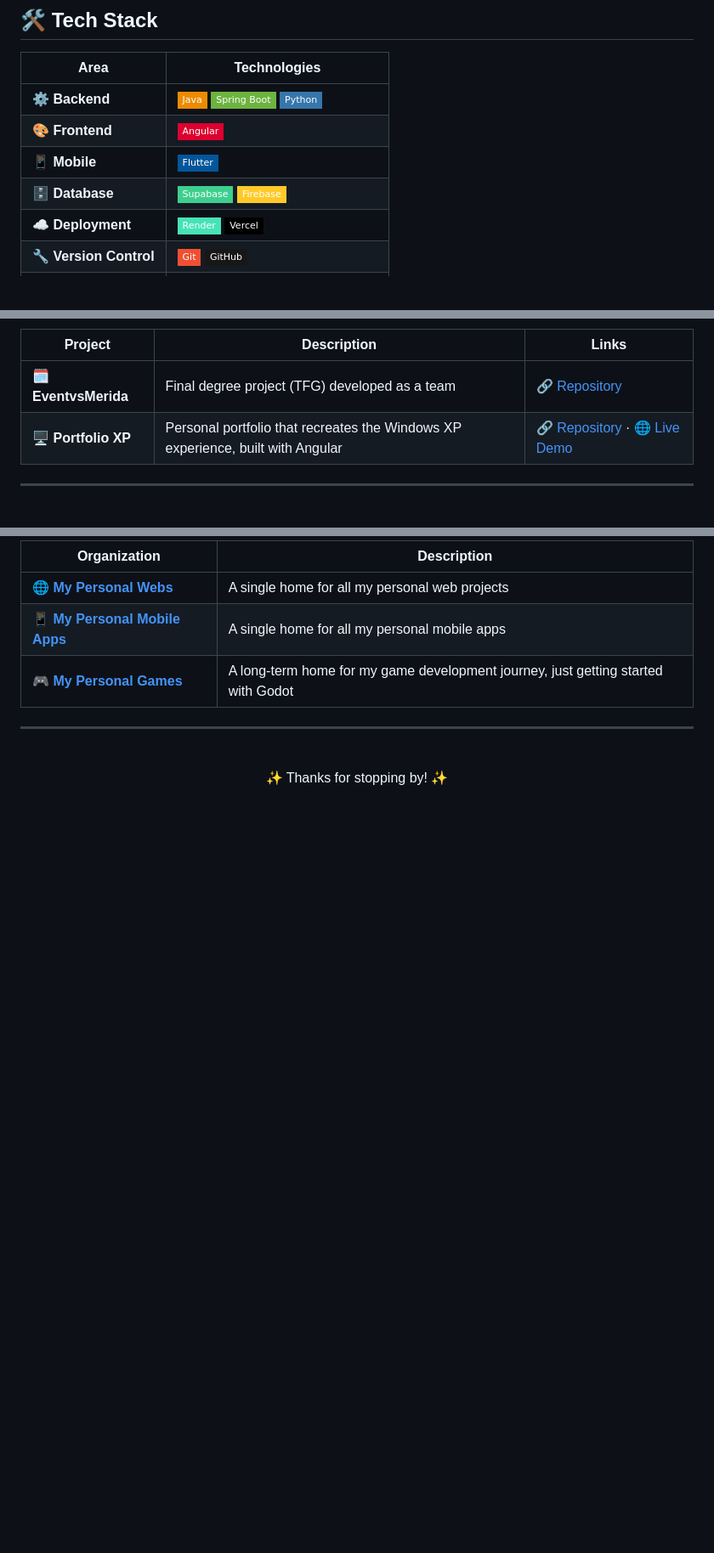
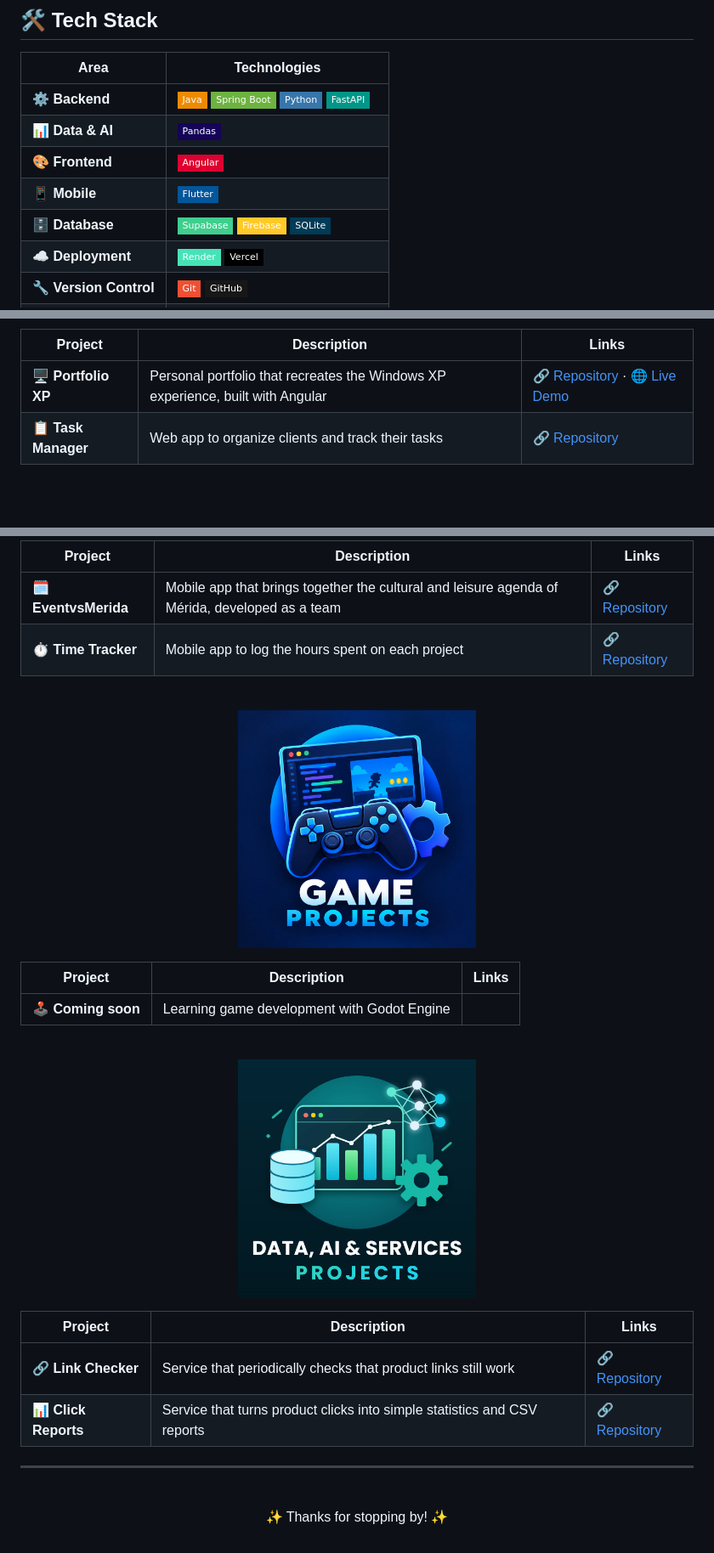
Before and after one commit to adrianpmdev/adrianpmdev, a Markdown page: README.md, 3 parts joined by grey strips. Shown at 85% size. Rendered like a GitHub page; pictures changed too: assets/data_ai_services_projects.jpg (added), assets/game_projects.jpg (added); badges without logos; blank space fills up the shorter version.

Commit message:
feat(docs): actualizado readme

```diff
--- a/README.md
+++ b/README.md
@@ -37,10 +37,11 @@ I'm a junior full stack software developer with a Higher Technician degree in Mu
 
 | Area | Technologies |
 |------|--------------|
-| ⚙️ **Backend** | ![Java](https://img.shields.io/badge/Java-ED8B00?style=flat-square&logo=openjdk&logoColor=white) ![Spring Boot](https://img.shields.io/badge/Spring_Boot-6DB33F?style=flat-square&logo=springboot&logoColor=white) ![Python](https://img.shields.io/badge/Python-3776AB?style=flat-square&logo=python&logoColor=white) |
+| ⚙️ **Backend** | ![Java](https://img.shields.io/badge/Java-ED8B00?style=flat-square&logo=openjdk&logoColor=white) ![Spring Boot](https://img.shields.io/badge/Spring_Boot-6DB33F?style=flat-square&logo=springboot&logoColor=white) ![Python](https://img.shields.io/badge/Python-3776AB?style=flat-square&logo=python&logoColor=white) ![FastAPI](https://img.shields.io/badge/FastAPI-009688?style=flat-square&logo=fastapi&logoColor=white) |
+| 📊 **Data & AI** | ![Pandas](https://img.shields.io/badge/Pandas-150458?style=flat-square&logo=pandas&logoColor=white) |
 | 🎨 **Frontend** | ![Angular](https://img.shields.io/badge/Angular-DD0031?style=flat-square&logo=angular&logoColor=white) |
 | 📱 **Mobile** | ![Flutter](https://img.shields.io/badge/Flutter-02569B?style=flat-square&logo=flutter&logoColor=white) |
-| 🗄️ **Database** | ![Supabase](https://img.shields.io/badge/Supabase-3ECF8E?style=flat-square&logo=supabase&logoColor=white) ![Firebase](https://img.shields.io/badge/Firebase-FFCA28?style=flat-square&logo=firebase&logoColor=black) |
+| 🗄️ **Database** | ![Supabase](https://img.shields.io/badge/Supabase-3ECF8E?style=flat-square&logo=supabase&logoColor=white) ![Firebase](https://img.shields.io/badge/Firebase-FFCA28?style=flat-square&logo=firebase&logoColor=black) ![SQLite](https://img.shields.io/badge/SQLite-003B57?style=flat-square&logo=sqlite&logoColor=white) |
 | ☁️ **Deployment** | ![Render](https://img.shields.io/badge/Render-46E3B7?style=flat-square&logo=render&logoColor=black) ![Vercel](https://img.shields.io/badge/Vercel-000000?style=flat-square&logo=vercel&logoColor=white) |
 | 🔧 **Version Control** | ![Git](https://img.shields.io/badge/Git-F05032?style=flat-square&logo=git&logoColor=white) ![GitHub](https://img.shields.io/badge/GitHub-181717?style=flat-square&logo=github&logoColor=white) |
 | 🧰 **IDEs & Editors** | ![VS Code](https://img.shields.io/badge/VS_Code-007ACC?style=flat-square&logo=visualstudiocode&logoColor=white) ![IntelliJ IDEA](https://img.shields.io/badge/IntelliJ_IDEA-000000?style=flat-square&logo=intellijidea&logoColor=white) ![Android Studio](https://img.shields.io/badge/Android_Studio-3DDC84?style=flat-square&logo=androidstudio&logoColor=white) |
@@ -53,10 +58,8 @@ I'm a junior full stack software developer with a Higher Technician degree in Mu
 
 | Project | Description | Links |
 |---------|-------------|-------|
-| 🗓️ **EventvsMerida** | Final degree project (TFG) developed as a team | 🔗 [Repository](https://github.com/Null-Pointers-Albarregas/EventvsMerida) |
-| 🖥️ **Portfolio XP** | Personal portfolio that recreates the Windows XP experience, built with Angular | 🔗 [Repository](https://github.com/Adrianpmdev-Personal-Webs/Portfolio) · 🌐 [Live Demo](https://adrianpmdev-portfolio.vercel.app/) |
-
----
+| 🖥️ **Portfolio XP** | Personal portfolio that recreates the Windows XP experience, built with Angular | 🔗 [Repository](https://github.com/adrianpmdev/Portfolio) · 🌐 [Live Demo](https://adrianpmdev-portfolio.vercel.app/) |
+| 📋 **Task Manager** | Web app to organize clients and track their tasks | 🔗 [Repository](https://github.com/adrianpmdev/task-manager) |
 
 <br>
 
@@ -64,9 +69,29 @@ I'm a junior full stack software developer with a Higher Technician degree in Mu
 
-| Organization | Description |
-|--------------|-------------|
-| 🌐 [**My Personal Webs**](https://github.com/Adrianpmdev-Personal-Webs) | A single home for all my personal web projects |
-| 📱 [**My Personal Mobile Apps**](https://github.com/Adrianpmdev-Personal-Apps) | A single home for all my personal mobile apps |
-| 🎮 [**My Personal Games**](https://github.com/Adrianpmdev-Personal-Games) | A long-term home for my game development journey, just getting started with Godot |
+| Project | Description | Links |
+|---------|-------------|-------|
+| 🗓️ **EventvsMerida** | Mobile app that brings together the cultural and leisure agenda of Mérida, developed as a team | 🔗 [Repository](https://github.com/Null-Pointers-Albarregas/EventvsMerida) |
+| ⏱️ **Time Tracker** | Mobile app to log the hours spent on each project | 🔗 [Repository](https://github.com/adrianpmdev/time-tracker) |
+
+<br>
+
+<p align="center">
+  <img src="assets/game_projects.jpg" alt="Game Projects" width="280">
+</p>
+
+| Project | Description | Links |
+|---------|-------------|-------|
+| 🕹️ **Coming soon** | Learning game development with Godot Engine | |
+
+<br>
+
+<p align="center">
+  <img src="assets/data_ai_services_projects.jpg" alt="Data, AI & Services Projects" width="280">
+</p>
+
+| Project | Description | Links |
+|---------|-------------|-------|
+| 🔗 **Link Checker** | Service that periodically checks that product links still work | 🔗 [Repository](https://github.com/adrianpmdev/link-checker) |
+| 📊 **Click Reports** | Service that turns product clicks into simple statistics and CSV reports | 🔗 [Repository](https://github.com/adrianpmdev/click-reports) |
 
 ---
 
```
Also changed, not shown: other parts of README.md (+8 -2 lines), assets/app_projects.jpg (added), assets/web_projects.jpg (added).
